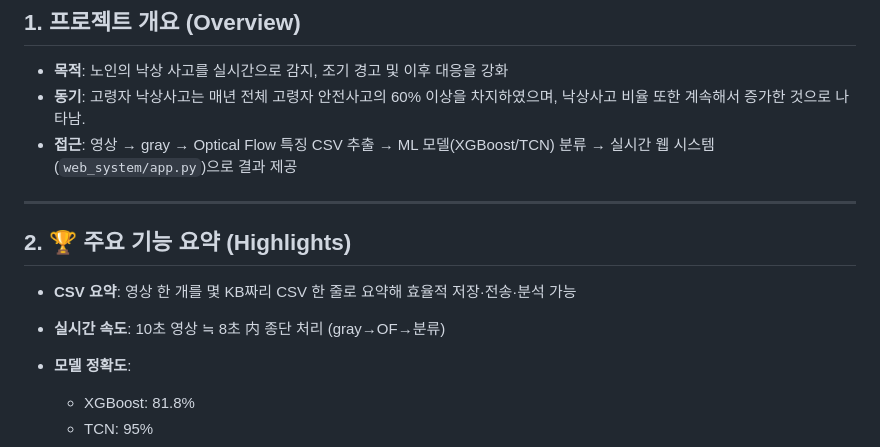
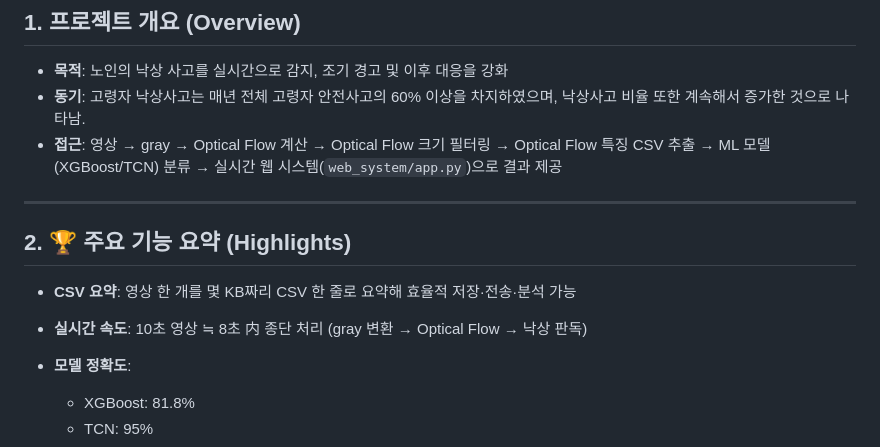
Before and after one commit to jongmiiin/optical-flow-with-ML, a Markdown page: README.md, the part around the change printed below. Drawn GitHub-style.

```diff
--- a/README.md
+++ b/README.md
@@ -4,14 +4,14 @@
 
 * **목적**: 노인의 낙상 사고를 실시간으로 감지, 조기 경고 및 이후 대응을 강화
 * **동기**: 고령자 낙상사고는 매년 전체 고령자 안전사고의 60% 이상을 차지하였으며, 낙상사고 비율 또한 계속해서 증가한 것으로 나타남.
-* **접근**: 영상 → gray → Optical Flow 특징 CSV 추출 → ML 모델(XGBoost/TCN) 분류 → 실시간 웹 시스템(`web_system/app.py`)으로 결과 제공
+* **접근**: 영상 → gray → Optical Flow 계산 → Optical Flow 크기 필터링 → Optical Flow 특징 CSV 추출 → ML 모델(XGBoost/TCN) 분류 → 실시간 웹 시스템(`web_system/app.py`)으로 결과 제공
 
 ---
 
 ## 2. 🏆 주요 기능 요약 (Highlights)
 
 * **CSV 요약**: 영상 한 개를 몇 KB짜리 CSV 한 줄로 요약해 효율적 저장·전송·분석 가능
-* **실시간 속도**: 10초 영상 ≒ 8초 内 종단 처리 (gray→OF→분류)
+* **실시간 속도**: 10초 영상 ≒ 8초 内 종단 처리 (gray 변환 → Optical Flow → 낙상 판독)
 * **모델 정확도**:
 
   * XGBoost: 81.8%
```
Also changed, not shown: other parts of README.md (+9 -30 lines).
